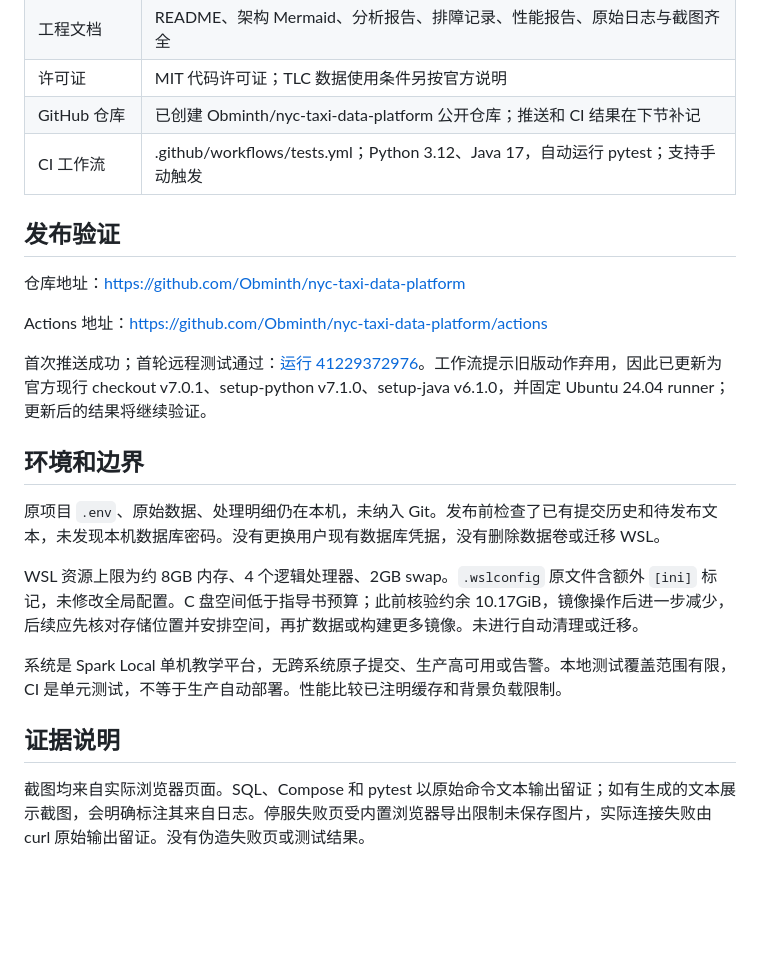
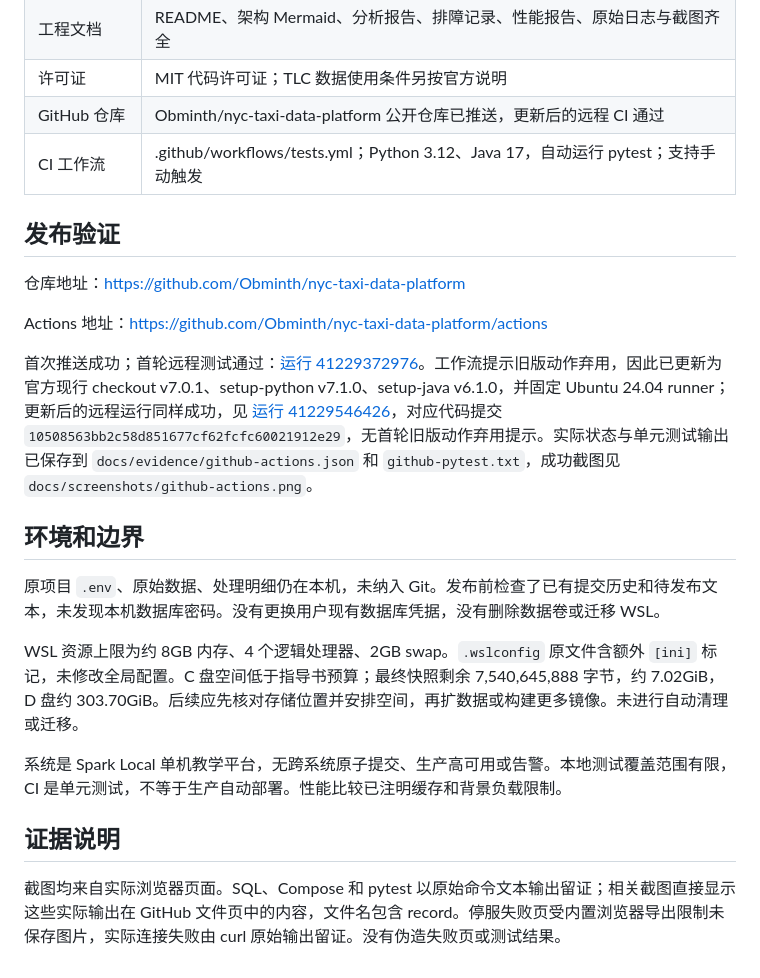
Before and after one commit to Obminth/nyc-taxi-data-platform, a Markdown page: docs/project-audit.md, the part around the change. GitHub-like rendering; blank space fills up the shorter version.

```diff
--- a/docs/project-audit.md
+++ b/docs/project-audit.md
@@ -17,7 +17,7 @@
 | 性能 | 2/4 线程各 3 次正式测量；均值 16.338/14.908 秒，本轮 4 线程耗时低约 8.75% |
 | 工程文档 | README、架构 Mermaid、分析报告、排障记录、性能报告、原始日志与截图齐全 |
 | 许可证 | MIT 代码许可证；TLC 数据使用条件另按官方说明 |
-| GitHub 仓库 | 已创建 Obminth/nyc-taxi-data-platform 公开仓库；推送和 CI 结果在下节补记 |
+| GitHub 仓库 | Obminth/nyc-taxi-data-platform 公开仓库已推送，更新后的远程 CI 通过 |
 | CI 工作流 | .github/workflows/tests.yml；Python 3.12、Java 17，自动运行 pytest；支持手动触发 |
 
 ## 发布验证
@@ -26,16 +26,16 @@
 
 Actions 地址：https://github.com/Obminth/nyc-taxi-data-platform/actions
 
-首次推送成功；首轮远程测试通过：[运行 41229372976](https://github.com/Obminth/nyc-taxi-data-platform/actions/runs/41229372976)。工作流提示旧版动作弃用，因此已更新为官方现行 checkout v7.0.1、setup-python v7.1.0、setup-java v6.1.0，并固定 Ubuntu 24.04 runner；更新后的结果将继续验证。
+首次推送成功；首轮远程测试通过：[运行 41229372976](https://github.com/Obminth/nyc-taxi-data-platform/actions/runs/41229372976)。工作流提示旧版动作弃用，因此已更新为官方现行 checkout v7.0.1、setup-python v7.1.0、setup-java v6.1.0，并固定 Ubuntu 24.04 runner；更新后的远程运行同样成功，见 [运行 41229546426](https://github.com/Obminth/nyc-taxi-data-platform/actions/runs/41229546426)，对应代码提交 `10508563bb2c58d851677cf62fcfc60021912e29`，无首轮旧版动作弃用提示。实际状态与单元测试输出已保存到 `docs/evidence/github-actions.json` 和 `github-pytest.txt`，成功截图见 `docs/screenshots/github-actions.png`。
 
 ## 环境和边界
 
 原项目 `.env`、原始数据、处理明细仍在本机，未纳入 Git。发布前检查了已有提交历史和待发布文本，未发现本机数据库密码。没有更换用户现有数据库凭据，没有删除数据卷或迁移 WSL。
 
-WSL 资源上限为约 8GB 内存、4 个逻辑处理器、2GB swap。`.wslconfig` 原文件含额外 `[ini]` 标记，未修改全局配置。C 盘空间低于指导书预算；此前核验约余 10.17GiB，镜像操作后进一步减少，后续应先核对存储位置并安排空间，再扩数据或构建更多镜像。未进行自动清理或迁移。
+WSL 资源上限为约 8GB 内存、4 个逻辑处理器、2GB swap。`.wslconfig` 原文件含额外 `[ini]` 标记，未修改全局配置。C 盘空间低于指导书预算；最终快照剩余 7,540,645,888 字节，约 7.02GiB，D 盘约 303.70GiB。后续应先核对存储位置并安排空间，再扩数据或构建更多镜像。未进行自动清理或迁移。
 
 系统是 Spark Local 单机教学平台，无跨系统原子提交、生产高可用或告警。本地测试覆盖范围有限，CI 是单元测试，不等于生产自动部署。性能比较已注明缓存和背景负载限制。
 
 ## 证据说明
 
-截图均来自实际浏览器页面。SQL、Compose 和 pytest 以原始命令文本输出留证；如有生成的文本展示截图，会明确标注其来自日志。停服失败页受内置浏览器导出限制未保存图片，实际连接失败由 curl 原始输出留证。没有伪造失败页或测试结果。
+截图均来自实际浏览器页面。SQL、Compose 和 pytest 以原始命令文本输出留证；相关截图直接显示这些实际输出在 GitHub 文件页中的内容，文件名包含 record。停服失败页受内置浏览器导出限制未保存图片，实际连接失败由 curl 原始输出留证。没有伪造失败页或测试结果。
```
Also changed, not shown: README.md (+6 -2 lines), docs/screenshots/github-actions.png (added), 4 other files.
